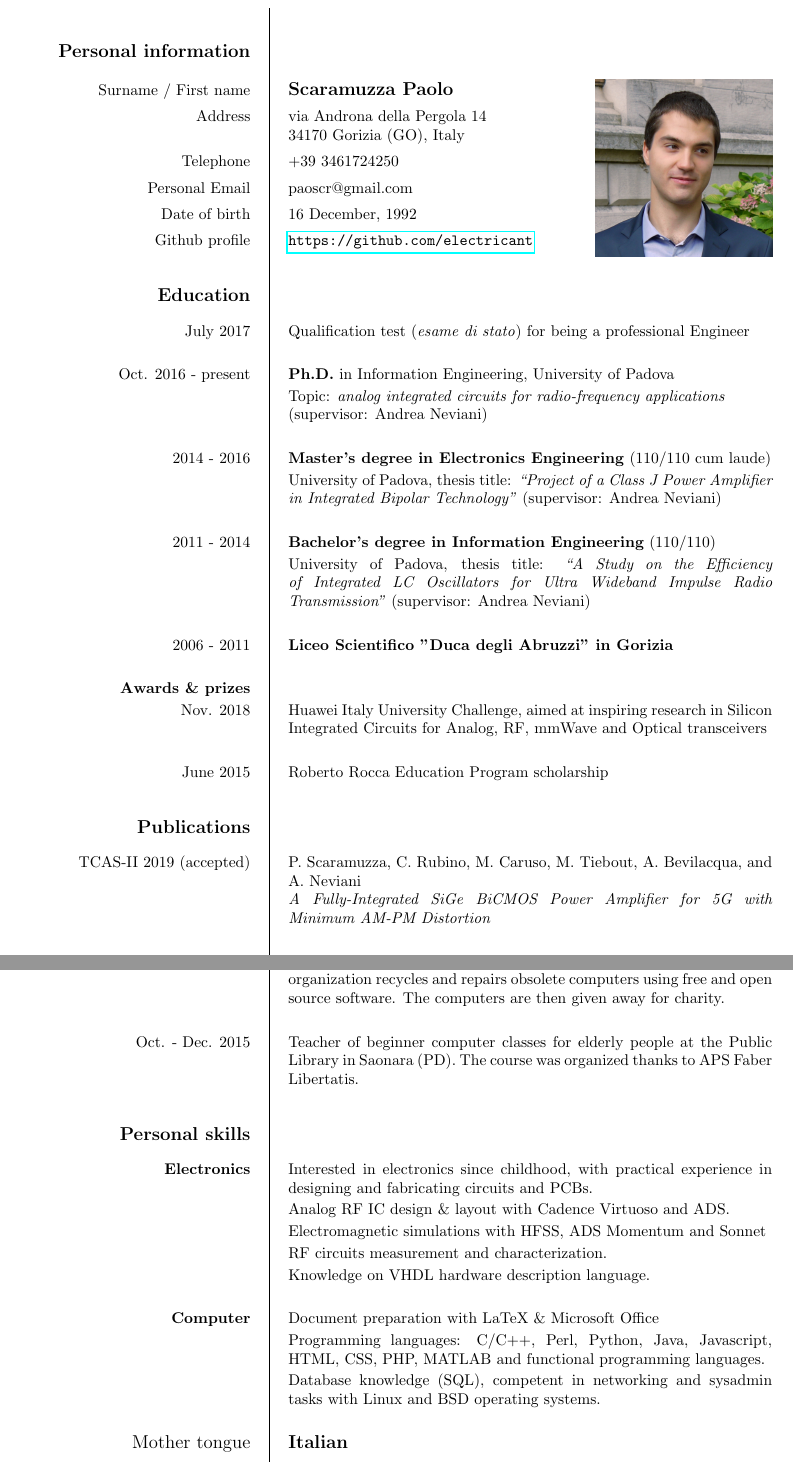
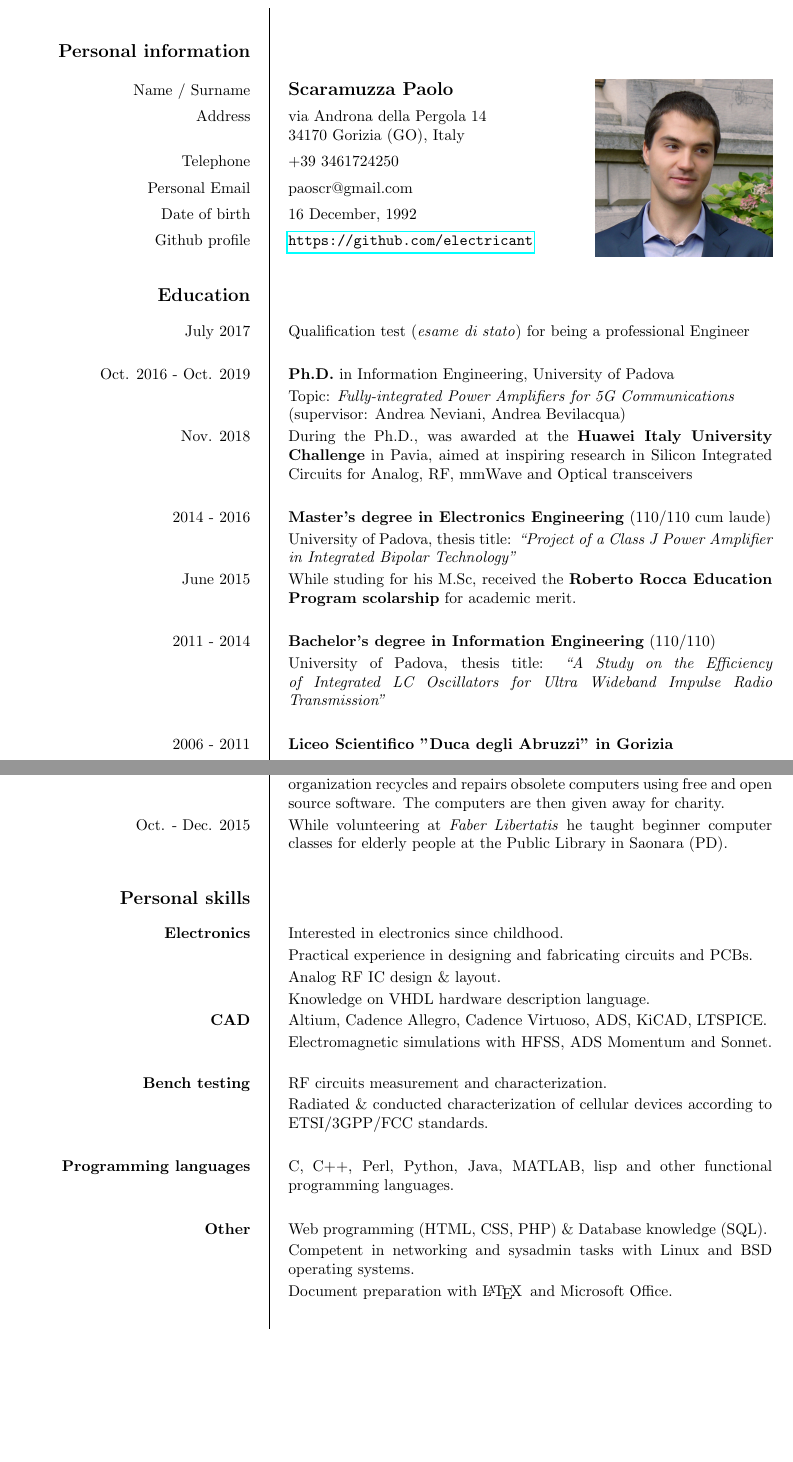
Before and after one commit to electricant/curriculum_vitae, a LaTeX CV (tex/curriculum-en.tex): two parts of pages 1 and 2 of 2, joined at a grey line, cut so that both start at the same text, the shorter picture padded with empty space. The pictures show the PDF file curriculum-en.pdf that the author committed with the source.

Commit message:
Update english CV with the latest stuff

```diff
--- a/tex/curriculum-en.tex
+++ b/tex/curriculum-en.tex
@@ -36,38 +36,32 @@
 \ecvitem{July 2017}{Qualification test (\emph{esame di stato}) for being a
 	professional Engineer}
 \ecvitem{}{} % spacer
-\ecvitem{Oct. 2016 - present}{\textbf{Ph.D.} in Information Engineering,
+\ecvitem{Oct. 2016 - Oct. 2019}{\textbf{Ph.D.} in Information Engineering,
 	University of Padova\\&
-	Topic: \emph{analog integrated circuits for radio-frequency applications}\\&
-	(supervisor: Andrea Neviani)}
+	Topic: \emph{Fully-integrated Power Amplifiers for 5G Communications}\\&
+	(supervisor: Andrea Neviani, Andrea Bevilacqua)}
+%\ecvitem{}{} % spacer
+\ecvitem{Nov. 2018}{During the Ph.D., was awarded at the \textbf{Huawei Italy
+	University Challenge} in Pavia, aimed at inspiring research in Silicon
+	Integrated Circuits for Analog, RF, mmWave and Optical transceivers}
 \ecvitem{}{} % spacer
 \ecvitem{2014 - 2016}{\textbf{Master's degree in Electronics Engineering}
 	(110/110 cum laude)\\&
 	University of Padova, thesis title: \emph{``Project of a Class J Power
-	Amplifier in Integrated Bipolar Technology''}
-	(supervisor: Andrea Neviani)}
+	Amplifier in Integrated Bipolar Technology''}}
+%\ecvitem{}{} % spacer
+\ecvitem{June 2015}{While studing for his M.Sc, received the \textbf{Roberto
+	Rocca Education Program scolarship} for academic merit.}
 \ecvitem{}{} % spacer
 \ecvitem{2011 - 2014}{\textbf{Bachelor's degree in Information Engineering}
 	(110/110)\\&
 	University of Padova, thesis title: \emph{``A Study on the Efficiency of
-	Integrated LC Oscillators for Ultra Wideband Impulse Radio Transmission''}
-	(supervisor: Andrea Neviani)}
+	Integrated LC Oscillators for Ultra Wideband Impulse Radio
+	Transmission''}}
 \ecvitem{}{} % spacer
 \ecvitem{2006 - 2011}{\textbf{Liceo Scientifico "Duca degli Abruzzi" in Gorizia}}
-\ecvitem{}{} % spacer
-\ecvitem{\textbf{Awards \& prizes}}{}
-\ecvitem{Nov. 2018}{Huawei Italy University Challenge, aimed at inspiring
-	research in Silicon Integrated Circuits for Analog, RF, mmWave and
-	Optical transceivers}
-\ecvitem{}{} % spacer
-\ecvitem{June 2015}{Roberto Rocca Education Program scholarship}
 
 \vspace{1em}
 \section{Publications}
-\ecvitem{TCAS-II 2019 (accepted)}{P. Scaramuzza, C. Rubino, M. Caruso,
-	M. Tiebout, A. Bevilacqua, and A. Neviani\\&
-	\emph{A Fully-Integrated SiGe BiCMOS Power Amplifier for 5G with Minimum
-	AM-PM Distortion}}
-\ecvitem{}{} % spacer
 \ecvitem{TCAS-I 2018}{P. Scaramuzza, C. Rubino, M. Caruso, M. Tiebout,
 	A. Bevilacqua, and A. Neviani\\&
@@ -84,3 +80,4 @@
+\ecvitem{}{} % spacer
 \ecvitem{Oct. 2017 - May 2018}{\textbf{Internship at Infineon Technologies
 	Villach, Austria}}
 \ecvitem{}{The internship was focused on the design and measurement of
@@ -104,27 +101,33 @@
 	\emph{Faber Libertatis} in Padova. The organization recycles and repairs
 	obsolete computers using free and open source software. The computers are
 	then given away for charity.}
-\ecvitem{}{} % spacer
-\ecvitem{Oct. - Dec. 2015}{Teacher of beginner computer classes for
-	elderly people at the Public Library in Saonara (PD). The course was
-	organized thanks to APS Faber Libertatis.}
+\ecvitem{Oct. - Dec. 2015}{While volunteering at \emph{Faber Libertatis} he
+	taught beginner computer classes for elderly people at the Public Library
+	in Saonara (PD).}
 
 \vspace{1em}
 \section{Personal skills}
-\ecvitem{\textbf{Electronics}}{Interested in electronics since childhood, with
-	practical experience in designing and fabricating circuits and PCBs.}
-\ecvitem{}{Analog RF IC design \& layout with Cadence Virtuoso and ADS.}
-\ecvitem{}{Electromagnetic simulations with HFSS, ADS Momentum and Sonnet}
-\ecvitem{}{RF circuits measurement and characterization.}
+\ecvitem{\textbf{Electronics}}{Interested in electronics since childhood.}
+\ecvitem{}{Practical experience in designing and fabricating circuits and PCBs.}
+\ecvitem{}{Analog RF IC design \& layout.}
 \ecvitem{}{Knowledge on VHDL hardware description language.}
+\ecvitem{\textbf{CAD}}{Altium, Cadence Allegro, Cadence Virtuoso, ADS, KiCAD,
+	LTSPICE.}
+\ecvitem{}{Electromagnetic simulations with HFSS, ADS Momentum and Sonnet.}
+\ecvitem{\textbf{Bench testing}}{RF circuits measurement and characterization.}
+\ecvitem{}{Radiated \& conducted characterization of cellular devices according
+	to ETSI/3GPP/FCC standards.}
 \ecvitem{}{} % spacer
-\ecvitem{\textbf{Computer}}{Document preparation with LaTeX \& Microsoft Office}
-\ecvitem{}{Programming languages: C/C++, Perl, Python, Java, Javascript, HTML,
-	CSS, PHP, MATLAB and functional programming languages.}
-\ecvitem{}{Database knowledge (SQL), competent in networking and sysadmin tasks
-	with Linux and BSD operating systems.}
+\ecvitem{\textbf{Programming languages}}{C, C++, Perl, Python, Java, MATLAB,
+	lisp and other functional programming languages.}
 \ecvitem{}{} % spacer
-\ecvmothertongue{Italian}
+\ecvitem{\textbf{Other}}{Web programming (HTML, CSS, PHP) \& Database knowledge
+	(SQL).}
+\ecvitem{}{Competent in networking and sysadmin tasks with Linux and BSD
+	operating systems.}
+\ecvitem{}{Document preparation with \LaTeX \, and Microsoft Office.}
+%\ecvitem{}{} % spacer
+%\ecvmothertongue{Italian}
 \ecvitem{}{} % spacer
 \ecvlanguageheader{(*)}
 \ecvlanguage{English}{\ecvCOne}{\ecvCOne}{\ecvCOne}{\ecvCOne}{\ecvCOne}
```
Also changed, not shown: curriculum-en.pdf, tex/curriculum-en.tex (8 more changed lines).
